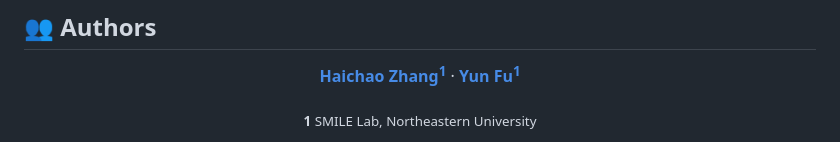
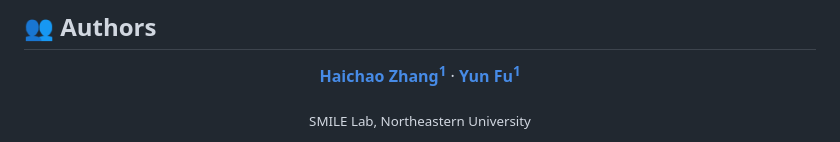
Before and after one commit to Hai-chao-Zhang/VQToken, a Markdown page: README.md, the part around one of its changes. Drawn GitHub-style.

```diff
--- a/README.md
+++ b/README.md
@@ -46,7 +46,7 @@
   <a href="https://www1.ece.neu.edu/~yunfu/"><b>Yun Fu<sup>1</sup></b></a>
 </p>
 <p align="center">
-  <sub><b>1</b> SMILE Lab, Northeastern University</sub>
+  <sub> SMILE Lab, Northeastern University</sub>
 </p>
 <p align="center">
   <img src="https://bpb-us-e1.wpmucdn.com/sites.northeastern.edu/dist/6/7016/files/2024/02/smilelab-logo-28ff31cd9039134d.png" height="56" style="vertical-align:bottom;" alt="SMILE Lab"/>
```
Also changed, not shown: other parts of README.md (+1 -2 lines).
